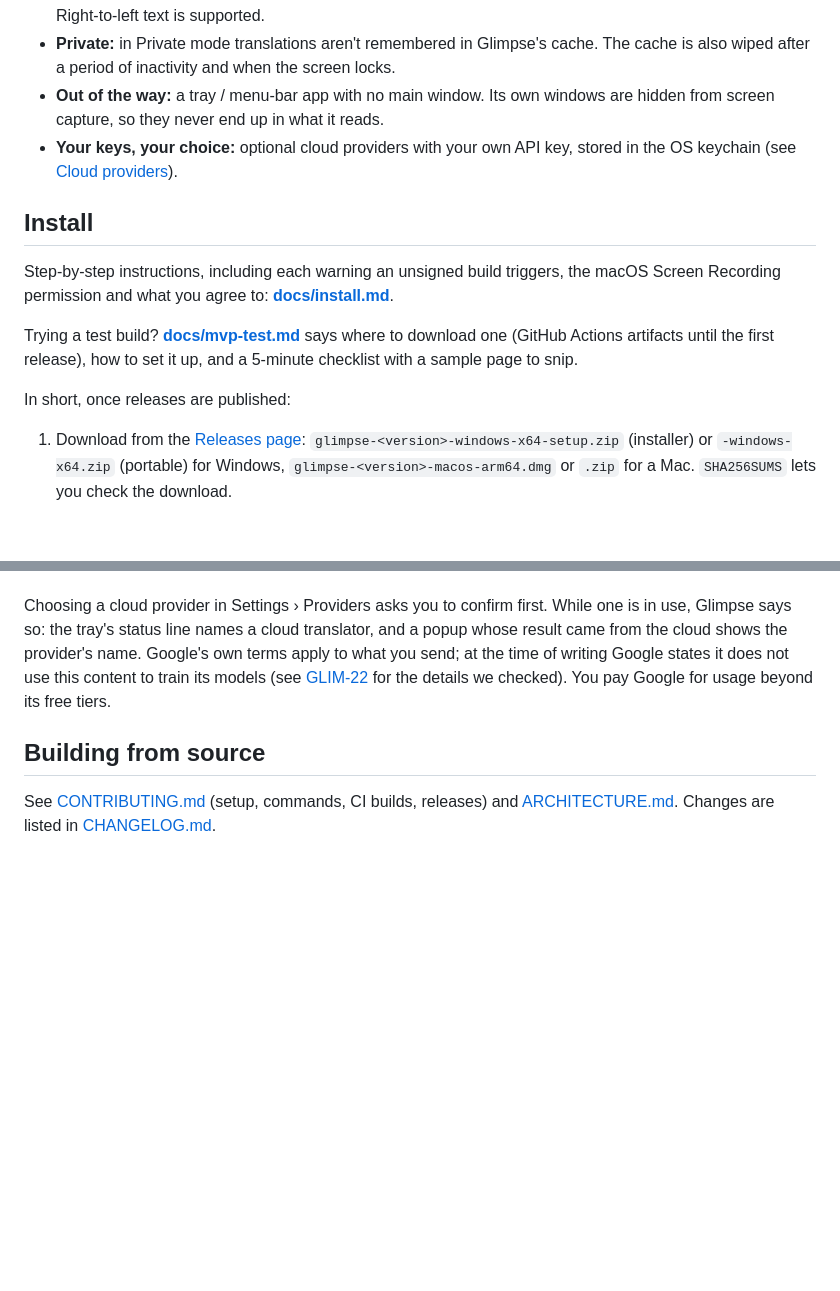
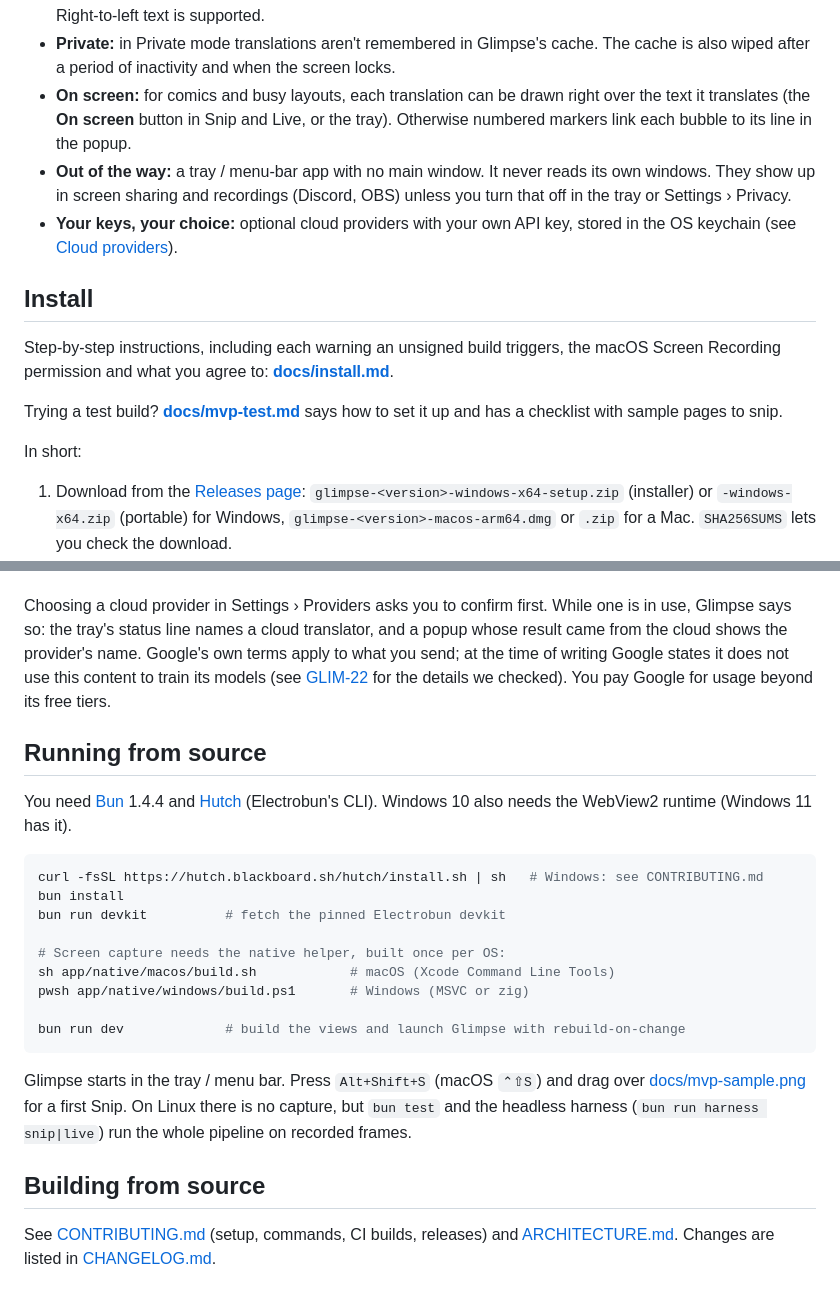
Before and after one commit to Abdul-213/glimpse, a Markdown page: README.md, 2 parts joined by grey strips. Drawn GitHub-style; blank space fills up the shorter version.

````diff
--- a/README.md
+++ b/README.md
@@ -28,8 +39,12 @@ Glimpse is in development and there is no published release yet. Builds are not
   downloaded in Settings › Models. Right-to-left text is supported.
 - **Private:** in Private mode translations aren't remembered in Glimpse's cache. The cache is
   also wiped after a period of inactivity and when the screen locks.
-- **Out of the way:** a tray / menu-bar app with no main window. Its own windows are hidden from
-  screen capture, so they never end up in what it reads.
+- **On screen:** for comics and busy layouts, each translation can be drawn right over the text
+  it translates (the **On screen** button in Snip and Live, or the tray). Otherwise numbered
+  markers link each bubble to its line in the popup.
+- **Out of the way:** a tray / menu-bar app with no main window. It never reads its own windows.
+  They show up in screen sharing and recordings (Discord, OBS) unless you turn that off in the
+  tray or Settings › Privacy.
 - **Your keys, your choice:** optional cloud providers with your own API key, stored in the OS
   keychain (see [Cloud providers](#cloud-providers)).
 
@@ -38,11 +53,10 @@ Glimpse is in development and there is no published release yet. Builds are not
 Step-by-step instructions, including each warning an unsigned build triggers, the macOS
 Screen Recording permission and what you agree to: **[docs/install.md](docs/install.md)**.
 
-Trying a test build? **[docs/mvp-test.md](docs/mvp-test.md)** says where to download one (GitHub
-Actions artifacts until the first release), how to set it up, and a 5-minute checklist with a
-sample page to snip.
+Trying a test build? **[docs/mvp-test.md](docs/mvp-test.md)** says how to set it up and has a
+checklist with sample pages to snip.
 
-In short, once releases are published:
+In short:
 
 1. Download from the [Releases page](https://github.com/Abdul-213/glimpse/releases):
    `glimpse-<version>-windows-x64-setup.zip` (installer) or `-windows-x64.zip` (portable) for
@@ -110,6 +124,28 @@ does not use this content to train its models (see
 [GLIM-22](docs/decisions/GLIM-22-cloud-providers.md) for the details we checked). You pay Google
 for usage beyond its free tiers.
 
+## Running from source
+
+You need [Bun](https://bun.sh) 1.4.4 and [Hutch](https://hutch.blackboard.sh) (Electrobun's CLI).
+Windows 10 also needs the WebView2 runtime (Windows 11 has it).
+
+```sh
+curl -fsSL https://hutch.blackboard.sh/hutch/install.sh | sh   # Windows: see CONTRIBUTING.md
+bun install
+bun run devkit          # fetch the pinned Electrobun devkit
+
+# Screen capture needs the native helper, built once per OS:
+sh app/native/macos/build.sh            # macOS (Xcode Command Line Tools)
+pwsh app/native/windows/build.ps1       # Windows (MSVC or zig)
+
+bun run dev             # build the views and launch Glimpse with rebuild-on-change
+```
+
+Glimpse starts in the tray / menu bar. Press `Alt+Shift+S` (macOS `⌃⇧S`) and drag over
+[docs/mvp-sample.png](docs/mvp-sample.png) for a first Snip. On Linux there is no capture, but
+`bun test` and the headless harness (`bun run harness snip|live`) run the whole pipeline on
+recorded frames.
+
 ## Building from source
 
 See [CONTRIBUTING.md](CONTRIBUTING.md) (setup, commands, CI builds, releases) and
````
Also changed, not shown: other parts of README.md (+13 -2 lines), docs/screenshots/live-popup.png (added), docs/screenshots/on-screen-overlay.png (added), docs/screenshots/settings.png (added), docs/screenshots/snip-popup.png (added).
